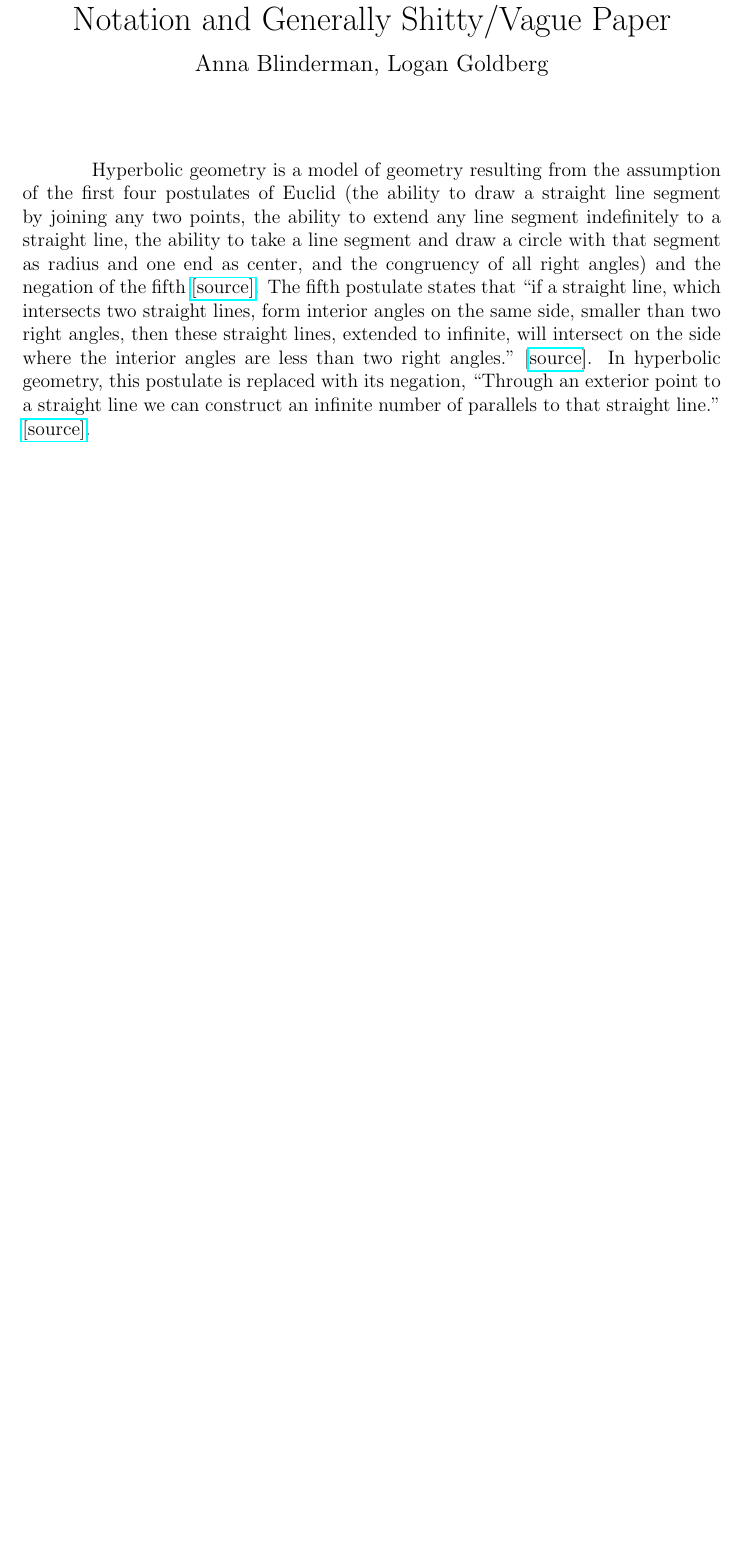
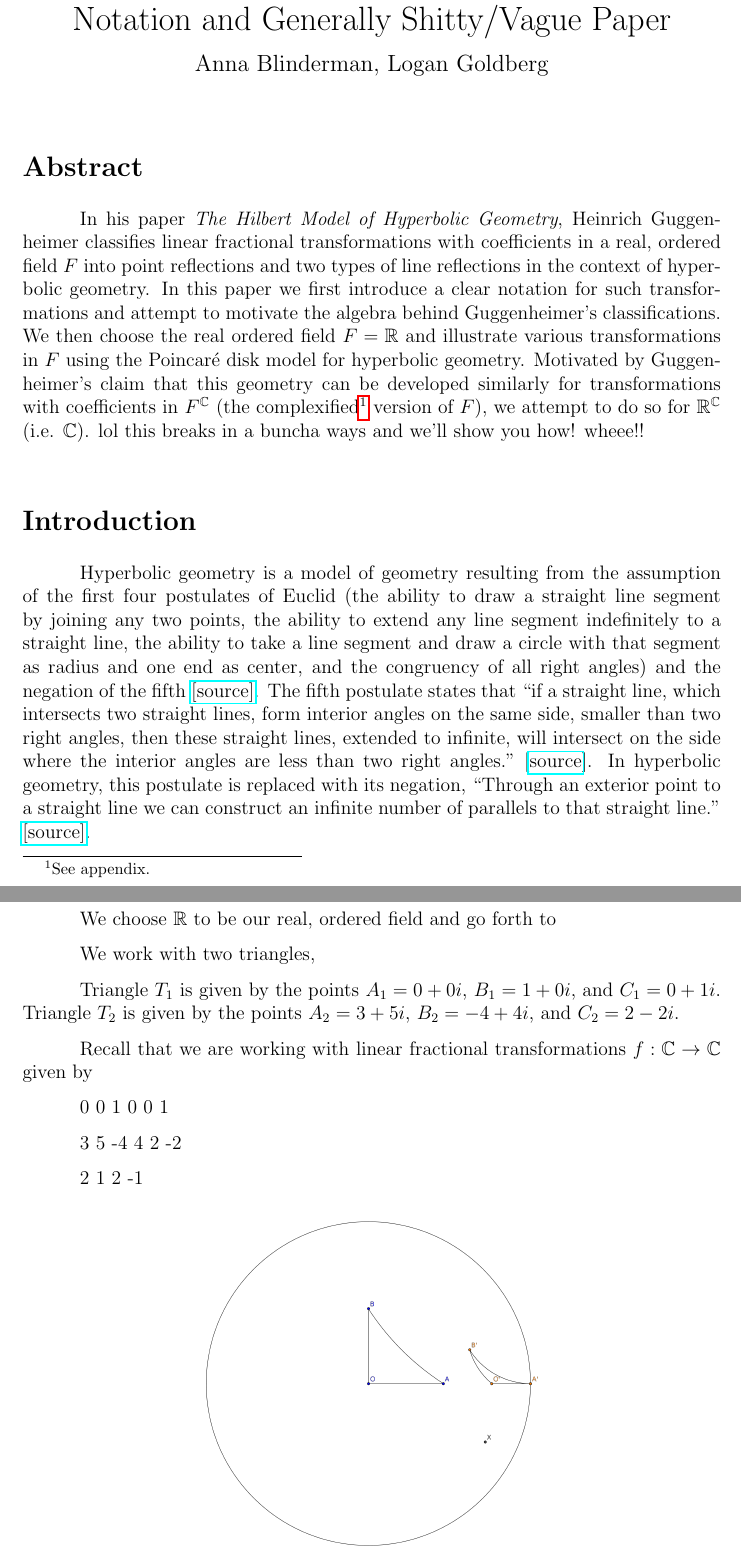
Before and after one commit to blinderm/317-paper, a LaTeX document (paper/MAT317_paper.tex): part of page 1 of 12 before the commit and two parts of pages 1 and 6 of 16 after it, the two joined at a grey line, cut so that both start at the same text, the shorter picture padded with empty space. Compiled offline with pdfLaTeX.

Commit message:
started organizing. also added lots of whitespae and profanity

```diff
--- a/paper/MAT317_paper.tex
+++ b/paper/MAT317_paper.tex
@@ -14,7 +14,7 @@
 
 %\geometry{legalpaper, portrait, margin=1in}
 %\linespread{2}
-\setlength{\parindent}{1.5cm}
+\setlength{\parindent}{3em}
 \setlength{\droptitle}{-5em}
 
 \newcommand{\N}{\mathbb{N}}
@@ -69,6 +70,27 @@
 
 \maketitle
 
+\newcommand{\wtflatex}[1]{\noindent\begin{Large}\textbf{{#1}}\end{Large}\vspace{3mm}}
+
+
+
+
+
+
+
+\wtflatex{Abstract}
+
+In his paper \textit{The Hilbert Model of Hyperbolic Geometry}, Heinrich Guggenheimer classifies linear fractional transformations with coefficients in a real, ordered field $F$ into point reflections and two types of line reflections in the context of hyperbolic geometry. In this paper we first introduce a clear notation for such transformations and attempt to motivate the algebra behind Guggenheimer's classifications. We then choose the real ordered field $F = \R$ and illustrate various transformations in $F$ using the \poincare disk model for hyperbolic geometry. Motivated by Guggenheimer's claim that this geometry can be developed similarly for transformations with coefficients in $\fc$ (the complexified\footnote{See appendix.} version of $F$), we attempt to do so for $\R^{\C}$ (i.e. $\C$). lol this breaks in a buncha ways and we'll show you how! wheee!!
+
+
+
+
+
+
+
+
+
+\[\]\wtflatex{Introduction}
 
 Hyperbolic geometry is a model of geometry resulting from the assumption of the first four postulates of Euclid (the ability to draw a straight line segment by joining any two points, the ability to extend any line segment indefinitely to a straight line, the ability to take a line segment and draw a circle with that segment as radius and one end as center, and the congruency of all right angles) and the negation of the fifth \href{http://mathworld.wolfram.com/EuclidsPostulates.html}{[source]}. The fifth postulate states that ``if a straight line, which intersects two straight lines, form interior angles on the same side, smaller than two right angles, then these straight lines, extended to infinite, will intersect on the side where the interior angles are less than two right angles." [\href{https://pdfs.semanticscholar.org/ed0e/d1fee9bbe60b24be373ac1207d17ecb90b4a.pdf}{source}]. In hyperbolic geometry, this postulate is replaced with its negation, ``Through an exterior point to a straight line we can construct an infinite number of parallels to that straight line." \href{https://pdfs.semanticscholar.org/ed0e/d1fee9bbe60b24be373ac1207d17ecb90b4a.pdf}{[source]}.
 
@@ -138,3 +181,30 @@ By considering the lower-left entry into these matrices we see that $\lambda = -
 
 
 
+
+
+
+
+
+\newpage\wtflatex{Examples in $\R$}
+
+We choose $\R$ to be our real, ordered field and go forth to
+
+We work with two triangles,
+
+Triangle $T_1$ is given by the points $A_1 = 0 + 0i$, $B_1 = 1 + 0i$, and $C_1 = 0 + 1i$. Triangle $T_2$ is given by the points $A_2 = 3 + 5i$, $B_2 = -4 + 4i$, and $C_2 = 2 - 2i$.
+
+Recall that we are working with linear fractional transformations $f: \C \rightarrow \C$ given by
+
+0 0
+1 0
+0 1
+
+3 5
+-4 4
+2 -2
+
+2 1
+2 -1
+
+\includegraphics[scale=.35]{../images/triangle-1-point-reflection-2--1.png}
```
Also changed, not shown: paper/MAT317_paper.tex (71 more changed lines).
